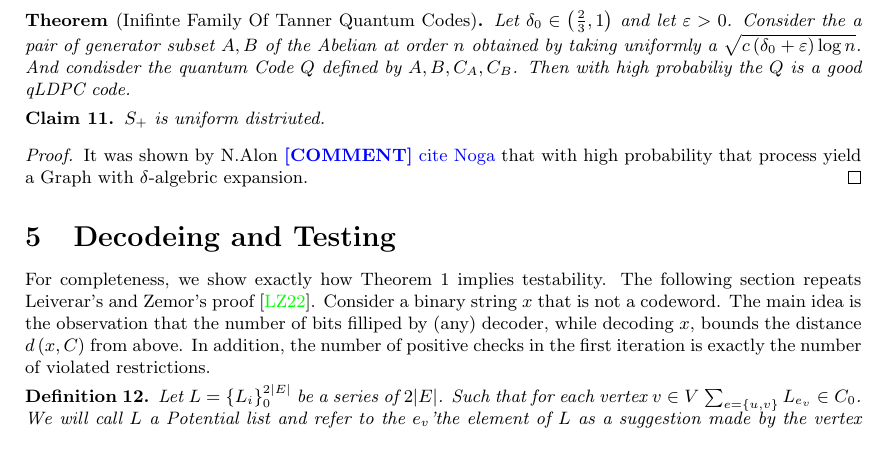
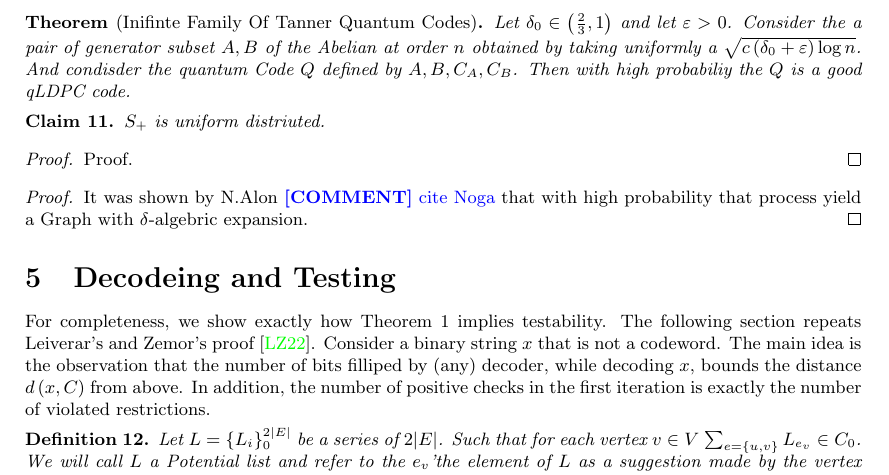
Before and after one commit to dudupo/Academic, a LaTeX paper (projects/NLTES_project/ltc_ldpc/ldpc_ltc.tex, which reads projects/NLTES_project/ltc_ldpc/quant.tex): part of page 10 of 12, cut so that both start at the same text, the shorter picture padded with empty space. Compiled offline with pdfLaTeX.

Commit message:
compiling -Wed Feb  8 05:59:33 PM IST 2023

```diff
--- a/projects/NLTES_project/ltc_ldpc/quant.tex
+++ b/projects/NLTES_project/ltc_ldpc/quant.tex
@@ -22,7 +22,9 @@ Let $\delta_{0} \in \left( \frac{2}{3} ,1 \right)$ and let $\varepsilon > 0$. Co
 \begin{claim} \label{unif}
   $S_{+}$ is uniform distriuted.
 \end{claim}
-
+\begin{proof}
+  Proof.
+\end{proof}
 \begin{proof}
 It was shown by N.Alon \ctt{cite Noga} that with high probability that process yield a Graph with $\delta$-algebric expansion.
   \end{proof}
```
Also changed, not shown: projects/pdfs/ldpc_ltc.pdf.
